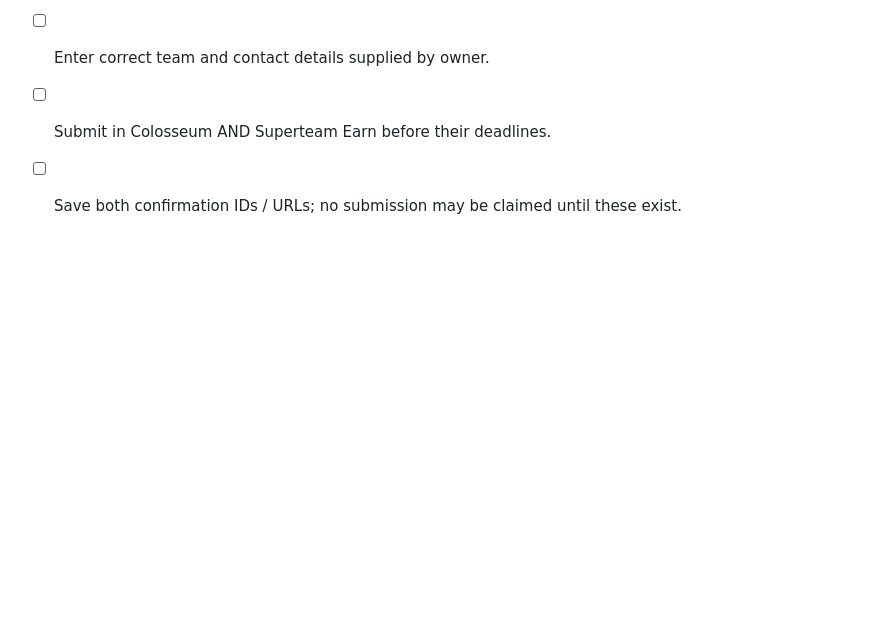
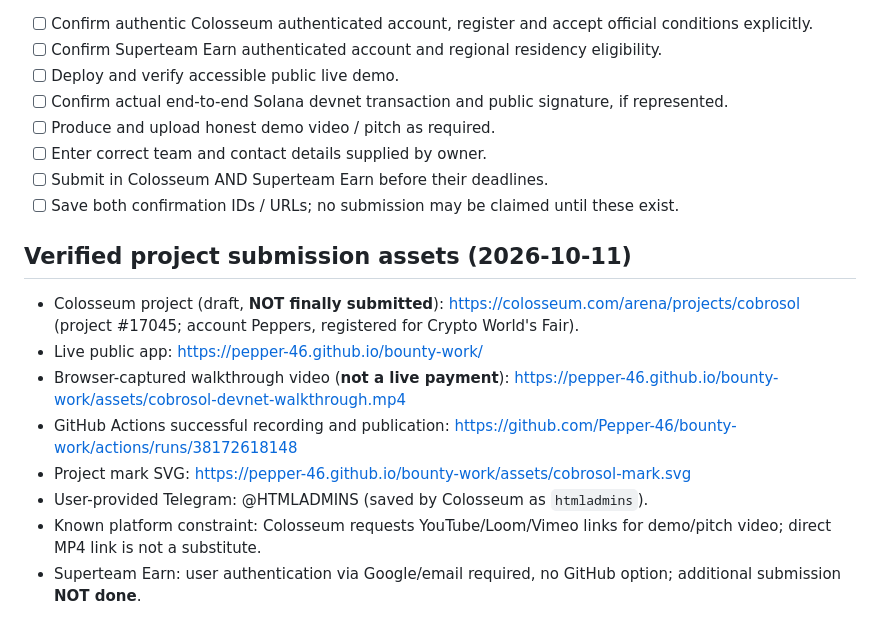
Before and after one commit to Pepper-46/bounty-work, a Markdown page: COBROSOL_SUBMISSION_DRAFT.md, the part around the change. Drawn GitHub-style; blank space fills up the shorter version.

Commit message:
docs(cobrosol): record verified hosted demo, registration and Telegram contact

```diff
--- a/COBROSOL_SUBMISSION_DRAFT.md
+++ b/COBROSOL_SUBMISSION_DRAFT.md
@@ -82,3 +82,14 @@ Material design, implementation, documentation and positioning were generated wi
 - [ ] Enter correct team and contact details supplied by owner.
 - [ ] Submit in Colosseum AND Superteam Earn before their deadlines.
 - [ ] Save both confirmation IDs / URLs; no submission may be claimed until these exist.
+
+## Verified project submission assets (2026-10-11)
+
+- Colosseum project (draft, **NOT finally submitted**): https://colosseum.com/arena/projects/cobrosol (project #17045; account Peppers, registered for Crypto World's Fair).
+- Live public app: https://pepper-46.github.io/bounty-work/
+- Browser-captured walkthrough video (**not a live payment**): https://pepper-46.github.io/bounty-work/assets/cobrosol-devnet-walkthrough.mp4
+- GitHub Actions successful recording and publication: https://github.com/Pepper-46/bounty-work/actions/runs/38172618148
+- Project mark SVG: https://pepper-46.github.io/bounty-work/assets/cobrosol-mark.svg
+- User-provided Telegram: @HTMLADMINS (saved by Colosseum as `htmladmins`).
+- Known platform constraint: Colosseum requests YouTube/Loom/Vimeo links for demo/pitch video; direct MP4 link is not a substitute.
+- Superteam Earn: user authentication via Google/email required, no GitHub option; additional submission **NOT done**.
```
